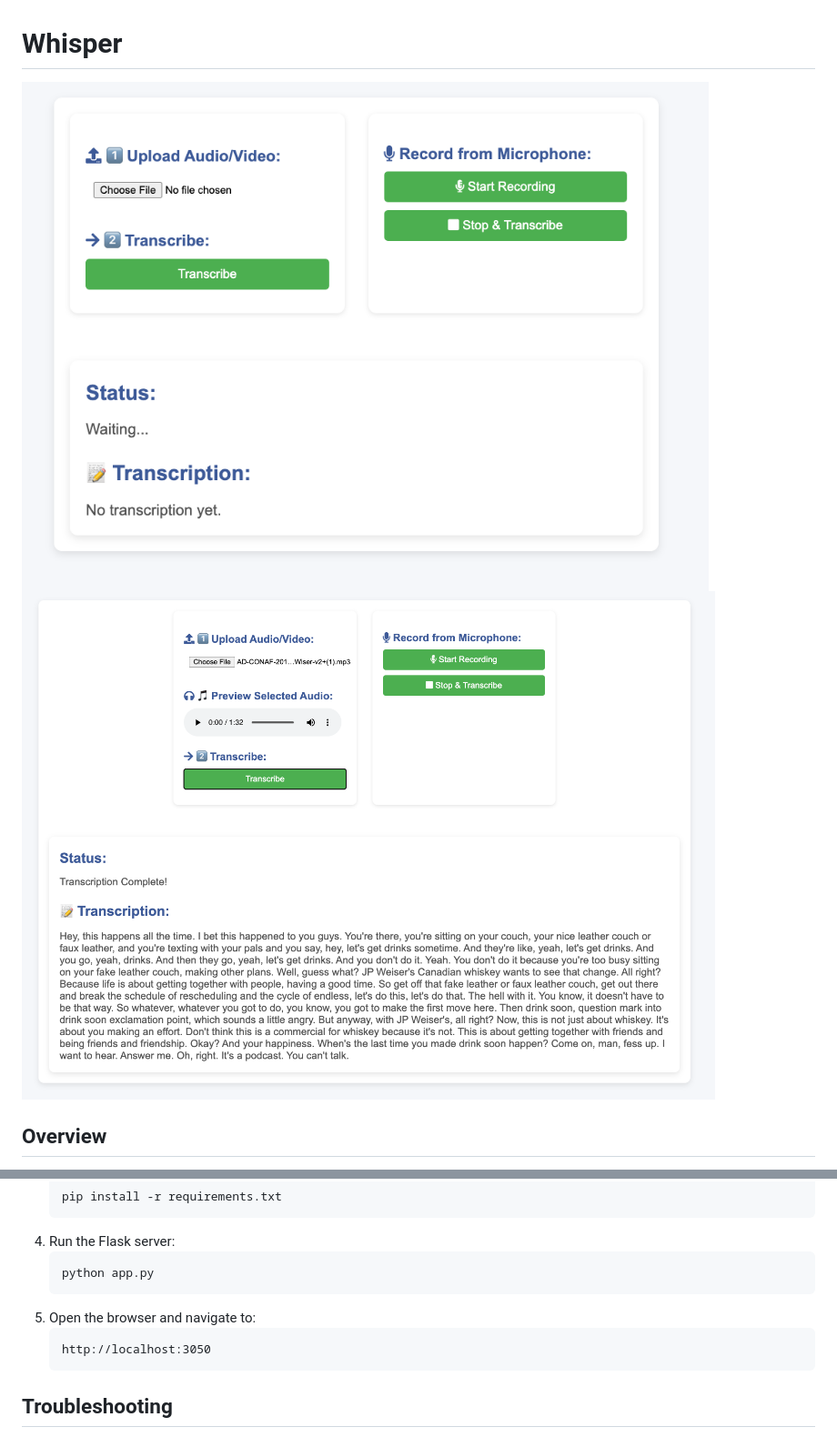
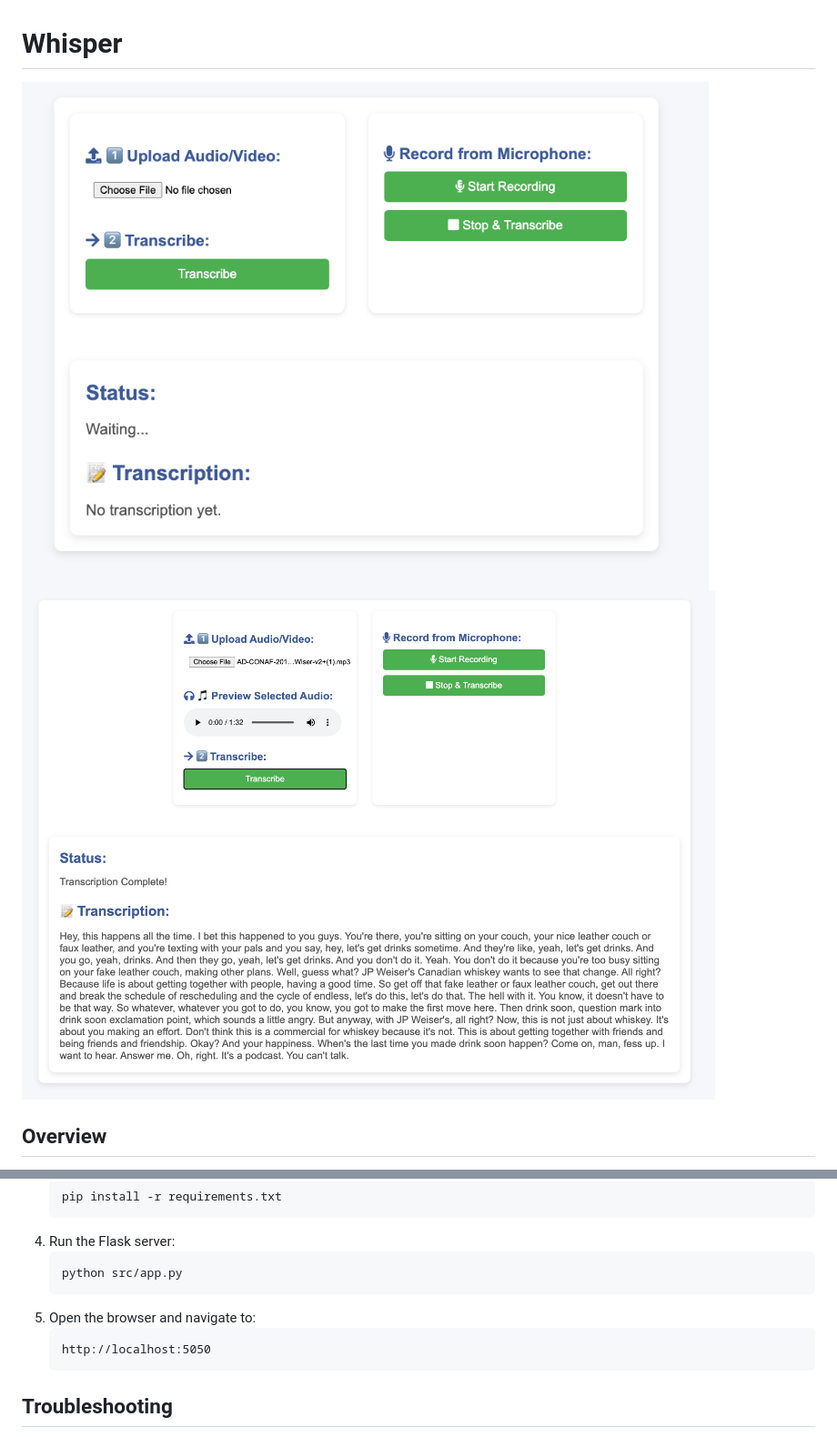
Before and after one commit to sthpratik/whisper, a Markdown page: README.md, 2 parts joined by grey strips. Shown: that part at 91% size. GitHub-like rendering.

````diff
--- a/README.md
+++ b/README.md
@@ -1,6 +1,6 @@
 # Whisper
-![alt text](image-2.png)
-![alt text](image-1.png)
+![alt text](./images/image-2.png)
+![alt text](./images/image-1.png)
 ## Overview
 Whisper is a local transcription app that allows users to convert voice into text. Users can either upload an audio/video file or record directly using a microphone, and the app will process the input to generate a transcription.
 
@@ -57,11 +57,11 @@ Whisper is a local transcription app that allows users to convert voice into tex
    ```
 4. Run the Flask server:
    ```bash
-   python app.py
+   python src/app.py
    ```
 5. Open the browser and navigate to:
    ```
-   http://localhost:3050
+   http://localhost:5050
    ```
 
 ## Troubleshooting
````
Also changed, not shown: images/image-1.png (renamed from image-1.png), images/image-2.png (renamed from image-2.png), images/image.png (renamed from image.png).
